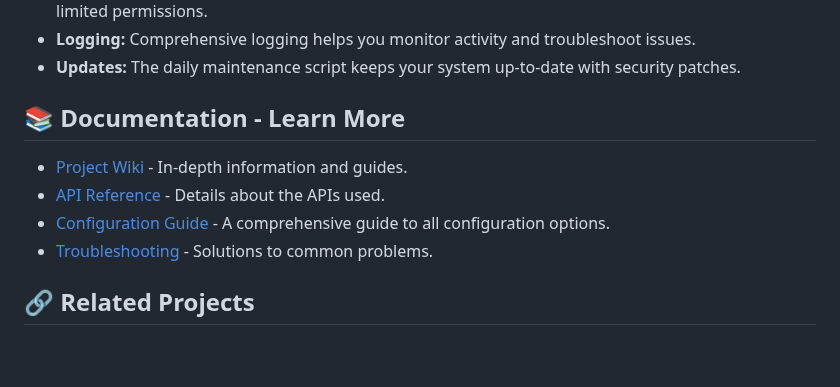
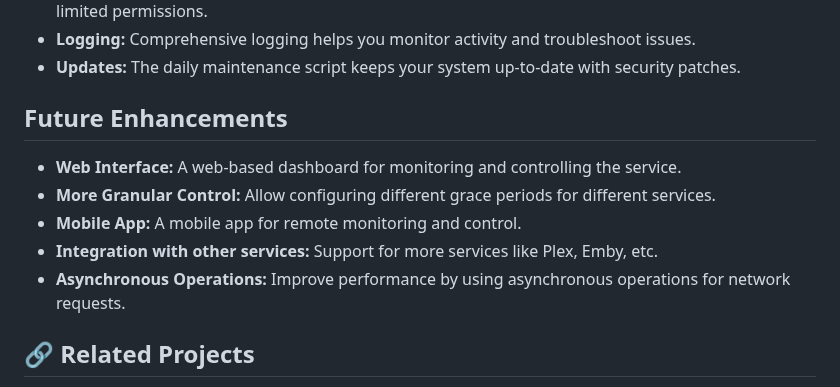
Before and after one commit to pirelike/mediaserver-autosuspend, a Markdown page: README.md, the part around the change. Rendered like a GitHub page; blank space fills up the shorter version.

```diff
--- a/README.md
+++ b/README.md
@@ -328,12 +328,13 @@ This project is licensed under the MIT License - see the [LICENSE](https://githu
 *   **Logging:** Comprehensive logging helps you monitor activity and troubleshoot issues.
 *   **Updates:** The daily maintenance script keeps your system up-to-date with security patches.
 
-## 📚 Documentation - Learn More
+## Future Enhancements
 
-*   [Project Wiki](https://github.com/pirelike/mediaserver-autosuspend/wiki) - In-depth information and guides.
-*   [API Reference](https://github.com/pirelike/mediaserver-autosuspend/wiki/API-Reference) - Details about the APIs used.
-*   [Configuration Guide](https://github.com/pirelike/mediaserver-autosuspend/wiki/Configuration) - A comprehensive guide to all configuration options.
-*   [Troubleshooting](https://github.com/pirelike/mediaserver-autosuspend/wiki/Troubleshooting) - Solutions to common problems.
+*   **Web Interface:** A web-based dashboard for monitoring and controlling the service.
+*   **More Granular Control:** Allow configuring different grace periods for different services.
+*   **Mobile App:** A mobile app for remote monitoring and control.
+*   **Integration with other services:** Support for more services like Plex, Emby, etc.
+*   **Asynchronous Operations:** Improve performance by using asynchronous operations for network requests.
 
 ## 🔗 Related Projects
 
```
